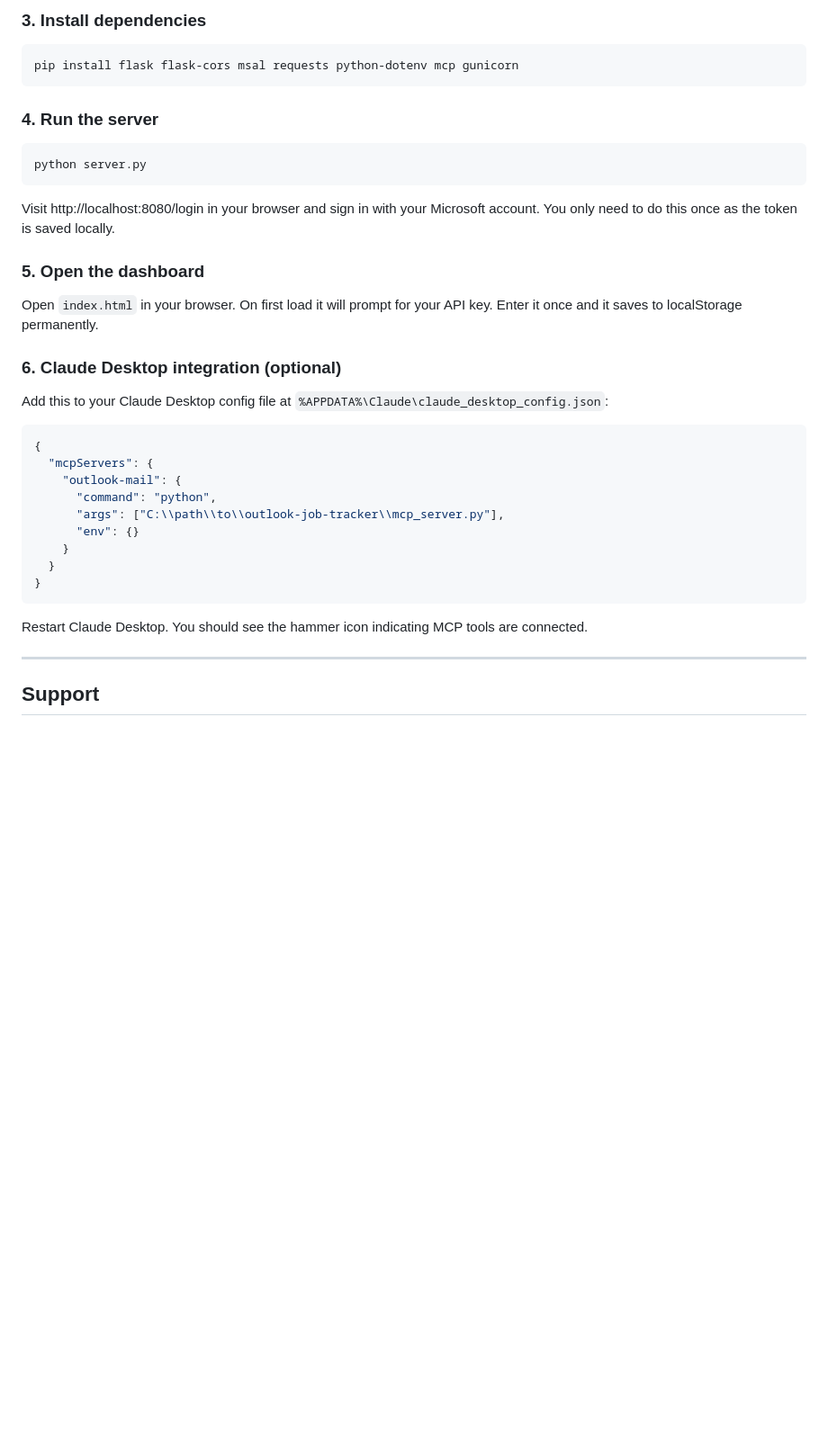
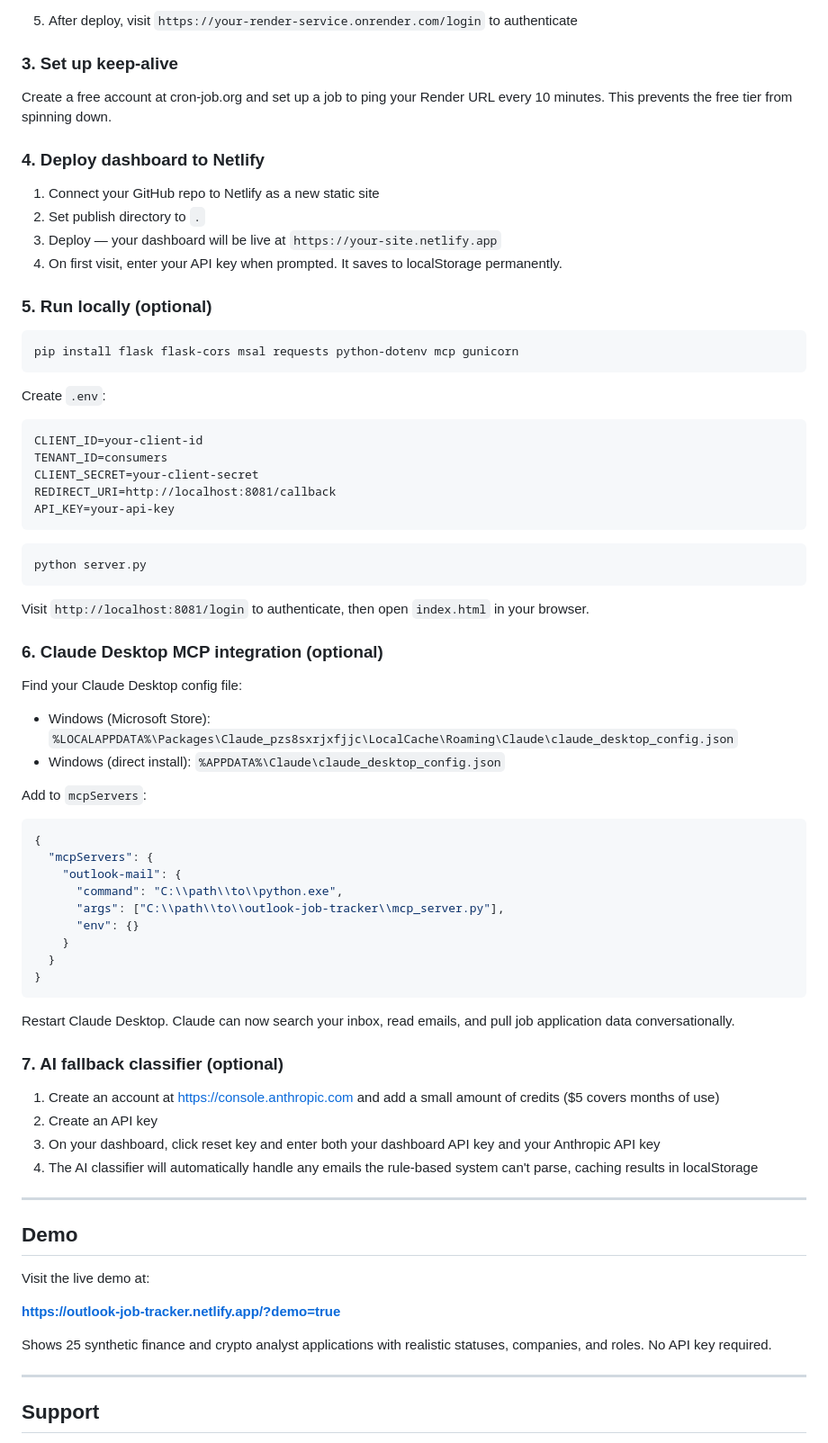
Before and after one commit to Gelas-Soldat/outlook-job-tracker, a Markdown page: README.md, the part around one of its changes. Shown at 90% size. Rendered like a GitHub page; blank space fills up the shorter version.

````diff
--- a/README.md
+++ b/README.md
@@ -111,31 +147,51 @@ API_KEY=your-generated-api-key-here
 
-### 3. Install dependencies
+5. After deploy, visit `https://your-render-service.onrender.com/login` to authenticate
+
+### 3. Set up keep-alive
+
+Create a free account at cron-job.org and set up a job to ping your Render URL every 10 minutes. This prevents the free tier from spinning down.
+
+### 4. Deploy dashboard to Netlify
+
+1. Connect your GitHub repo to Netlify as a new static site
+2. Set publish directory to `.`
+3. Deploy — your dashboard will be live at `https://your-site.netlify.app`
+4. On first visit, enter your API key when prompted. It saves to localStorage permanently.
+
+### 5. Run locally (optional)
 
 ```bash
 pip install flask flask-cors msal requests python-dotenv mcp gunicorn
 ```
 
-### 4. Run the server
+Create `.env`:
+```
+CLIENT_ID=your-client-id
+TENANT_ID=consumers
+CLIENT_SECRET=your-client-secret
+REDIRECT_URI=http://localhost:8081/callback
+API_KEY=your-api-key
+```
 
 ```bash
 python server.py
 ```
 
-Visit http://localhost:8080/login in your browser and sign in with your Microsoft account. You only need to do this once as the token is saved locally.
+Visit `http://localhost:8081/login` to authenticate, then open `index.html` in your browser.
 
-### 5. Open the dashboard
+### 6. Claude Desktop MCP integration (optional)
 
-Open `index.html` in your browser. On first load it will prompt for your API key. Enter it once and it saves to localStorage permanently.
+Find your Claude Desktop config file:
+- Windows (Microsoft Store): `%LOCALAPPDATA%\Packages\Claude_pzs8sxrjxfjjc\LocalCache\Roaming\Claude\claude_desktop_config.json`
+- Windows (direct install): `%APPDATA%\Claude\claude_desktop_config.json`
 
-### 6. Claude Desktop integration (optional)
-
-Add this to your Claude Desktop config file at `%APPDATA%\Claude\claude_desktop_config.json`:
+Add to `mcpServers`:
 
 ```json
 {
   "mcpServers": {
     "outlook-mail": {
-      "command": "python",
+      "command": "C:\\path\\to\\python.exe",
       "args": ["C:\\path\\to\\outlook-job-tracker\\mcp_server.py"],
       "env": {}
     }
@@ -143,7 +199,24 @@ Add this to your Claude Desktop config file at `%APPDATA%\Claude\claude_desktop_
 }
 ```
 
-Restart Claude Desktop. You should see the hammer icon indicating MCP tools are connected.
+Restart Claude Desktop. Claude can now search your inbox, read emails, and pull job application data conversationally.
+
+### 7. AI fallback classifier (optional)
+
+1. Create an account at https://console.anthropic.com and add a small amount of credits ($5 covers months of use)
+2. Create an API key
+3. On your dashboard, click reset key and enter both your dashboard API key and your Anthropic API key
+4. The AI classifier will automatically handle any emails the rule-based system can't parse, caching results in localStorage
+
+---
+
+## Demo
+
+Visit the live demo at:
+
+**https://outlook-job-tracker.netlify.app/?demo=true**
+
+Shows 25 synthetic finance and crypto analyst applications with realistic statuses, companies, and roles. No API key required.
 
 ---
 
````
Also changed, not shown: other parts of README.md (+81 -45 lines).
